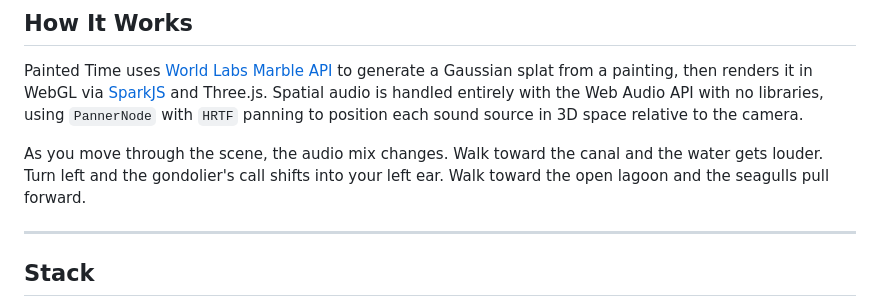
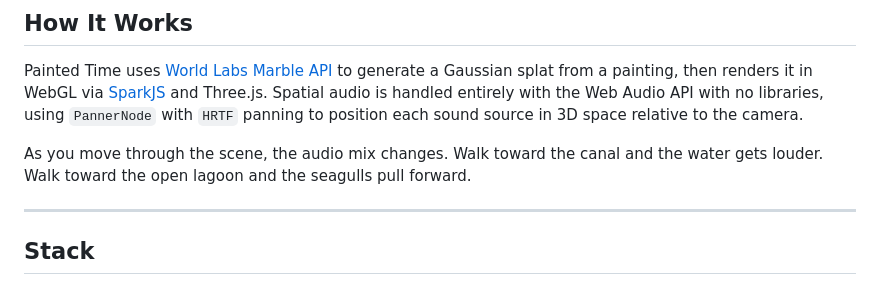
Before and after one commit to akumar94/painted-time, a Markdown page: README.md, the part around the change. GitHub-like rendering.

```diff
--- a/README.md
+++ b/README.md
@@ -19,7 +19,7 @@ https://github.com/user-attachments/assets/171078a6-dd27-41dc-9604-f6de6e5078da
 
 Painted Time uses [World Labs Marble API](https://worldlabs.ai) to generate a Gaussian splat from a painting, then renders it in WebGL via [SparkJS](https://sparkjs.dev) and Three.js. Spatial audio is handled entirely with the Web Audio API with no libraries, using `PannerNode` with `HRTF` panning to position each sound source in 3D space relative to the camera.
 
-As you move through the scene, the audio mix changes. Walk toward the canal and the water gets louder. Turn left and the gondolier's call shifts into your left ear. Walk toward the open lagoon and the seagulls pull forward.
+As you move through the scene, the audio mix changes. Walk toward the canal and the water gets louder. Walk toward the open lagoon and the seagulls pull forward.
 
 ---
 
```
